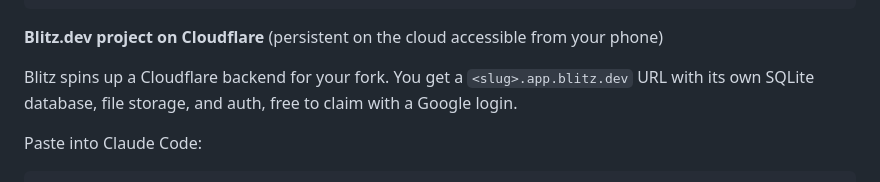
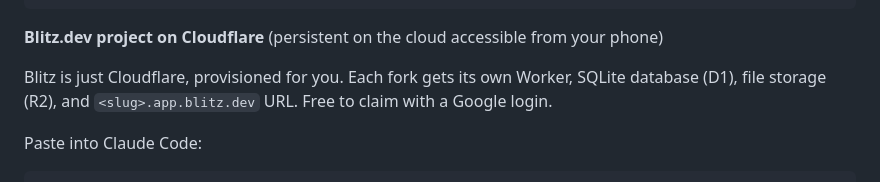
Before and after one commit to socialloopai/PersonalOS, a Markdown page: README.md, the part around the change. GitHub-like rendering.

Commit message:
README: make it explicit Blitz is just Cloudflare
"Blitz is just Cloudflare, provisioned for you" lands the
no-lock-in story. The reader sees Worker + D1 + R2 by name, same
primitives as the self-hosted path below.

Co-Authored-By: Claude Opus 4.7 (1M context) <noreply@anthropic.com>

```diff
--- a/README.md
+++ b/README.md
@@ -21,7 +21,7 @@ npx teeny dev --local
 
 **Blitz.dev project on Cloudflare** (persistent on the cloud accessible from your phone)
 
-Blitz spins up a Cloudflare backend for your fork. You get a `<slug>.app.blitz.dev` URL with its own SQLite database, file storage, and auth, free to claim with a Google login.
+Blitz is just Cloudflare, provisioned for you. Each fork gets its own Worker, SQLite database (D1), file storage (R2), and `<slug>.app.blitz.dev` URL. Free to claim with a Google login.
 
 Paste into Claude Code:
 
```
